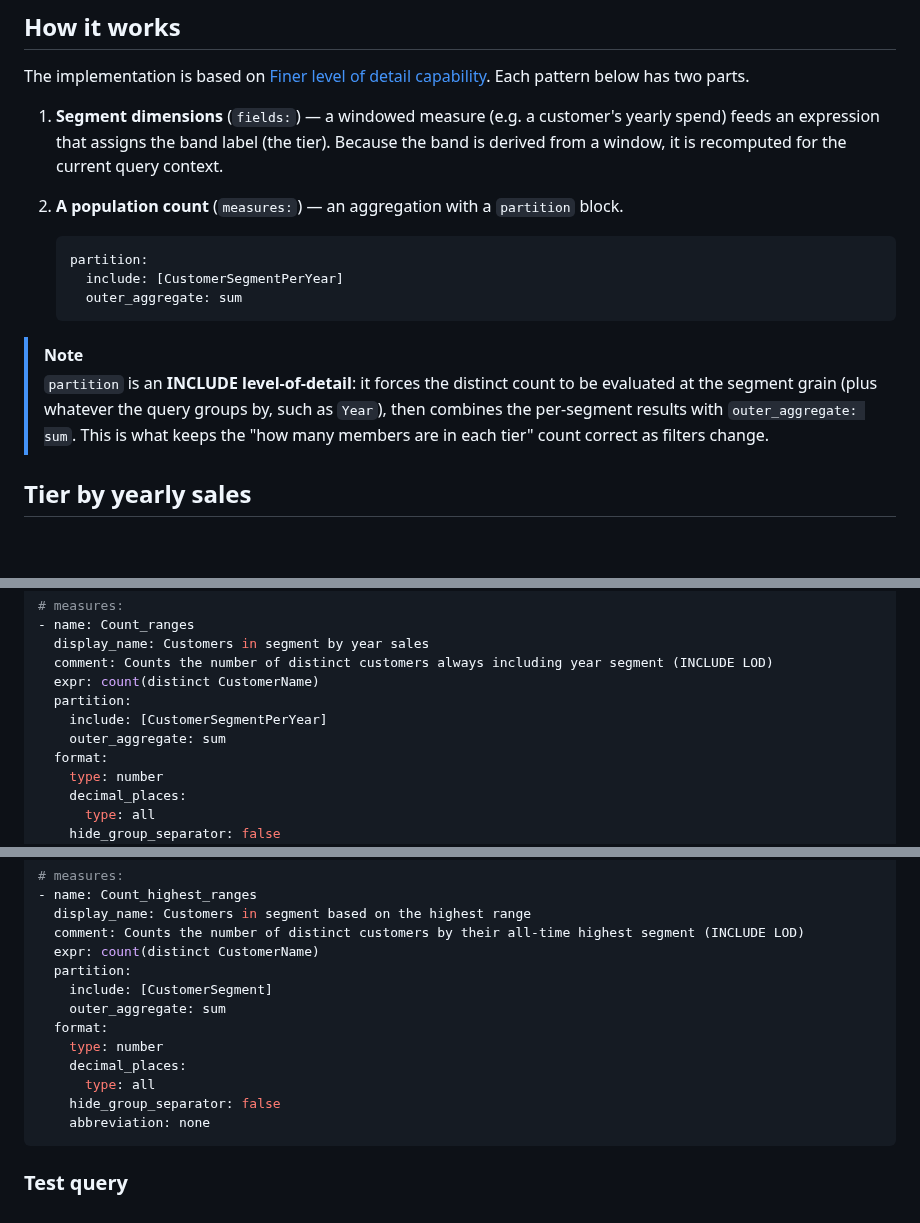
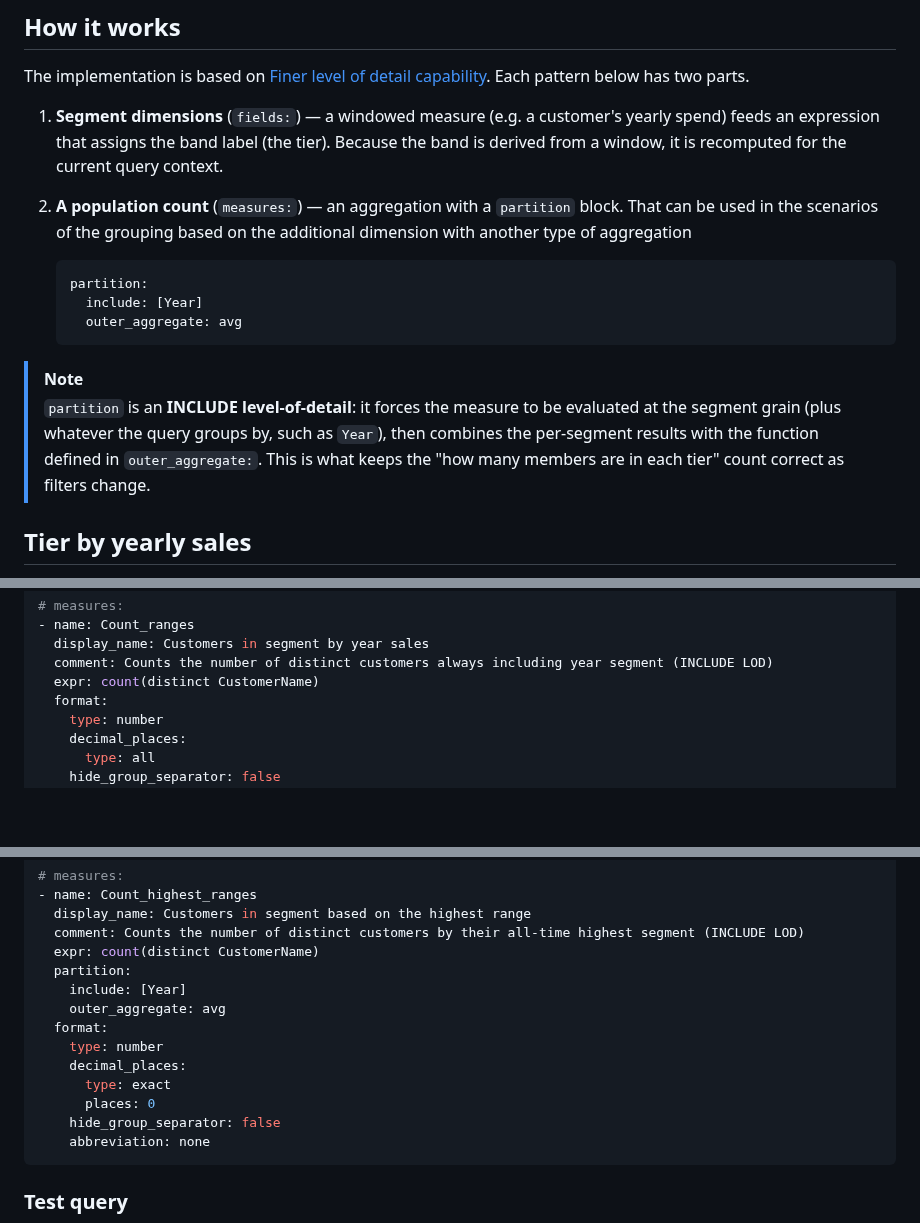
Before and after one commit to databricks-solutions/uc-semantics-patterns, a Markdown page: Dynamic segmentation/README.md, 3 parts joined by grey strips. Rendered like a GitHub page; blank space fills up the shorter version.

````diff
--- a/Dynamic segmentation/README.md
+++ b/Dynamic segmentation/README.md
@@ -134,16 +134,16 @@ The pattern classifies entities — here, customers — into segments based on a
 The implementation is based on [Finer level of detail capability](https://docs.databricks.com/aws/en/uc-semantics/metric-views/level-of-detail#finer-level-of-detail). Each pattern below has two parts.
 
 1. **Segment dimensions** (`fields:`) — a windowed measure (e.g. a customer's yearly spend) feeds an expression that assigns the band label (the tier). Because the band is derived from a window, it is recomputed for the current query context.
-2. **A population count** (`measures:`) — an aggregation with a `partition` block.
+2. **A population count** (`measures:`) — an aggregation with a `partition` block. That can be used in the scenarios of the grouping based on the additional dimension with another type of aggregation
 
     ```yaml
     partition:
-      include: [CustomerSegmentPerYear]
-      outer_aggregate: sum
+      include: [Year]
+      outer_aggregate: avg
     ```
 
 > [!NOTE]
-> `partition` is an **INCLUDE level-of-detail**: it forces the distinct count to be evaluated at the segment grain (plus whatever the query groups by, such as `Year`), then combines the per-segment results with `outer_aggregate: sum`. This is what keeps the "how many members are in each tier" count correct as filters change.
+> `partition` is an **INCLUDE level-of-detail**: it forces the measure to be evaluated at the segment grain (plus whatever the query groups by, such as `Year`), then combines the per-segment results with the function defined in `outer_aggregate:`. This is what keeps the "how many members are in each tier" count correct as filters change.
 
 
 ## Tier by yearly sales
@@ -184,9 +184,6 @@ The logic sums the member's sales within the year, turns that total into the tie
   display_name: Customers in segment by year sales
   comment: Counts the number of distinct customers always including year segment (INCLUDE LOD)
   expr: count(distinct CustomerName)
-  partition:
-    include: [CustomerSegmentPerYear]
-    outer_aggregate: sum
   format:
     type: number
     decimal_places:
@@ -355,12 +357,13 @@ Like an airline's lifetime status, a member keeps the **best tier they ever achi
   comment: Counts the number of distinct customers by their all-time highest segment (INCLUDE LOD)
   expr: count(distinct CustomerName)
   partition:
-    include: [CustomerSegment]
-    outer_aggregate: sum
+    include: [Year]
+    outer_aggregate: avg
   format:
     type: number
     decimal_places:
-      type: all
+      type: exact
+      places: 0
     hide_group_separator: false
     abbreviation: none
 ```
````
Also changed, not shown: other parts of Dynamic segmentation/README.md (+36 -7 lines), CHANGELOG.md (+4 -0 lines), Dynamic segmentation/images/CustomerSegmentPerYearbyGrowth.png, Dynamic segmentation/images/CustomerSegmentbySegmentHighestAVG.png (added), 1 other file.
